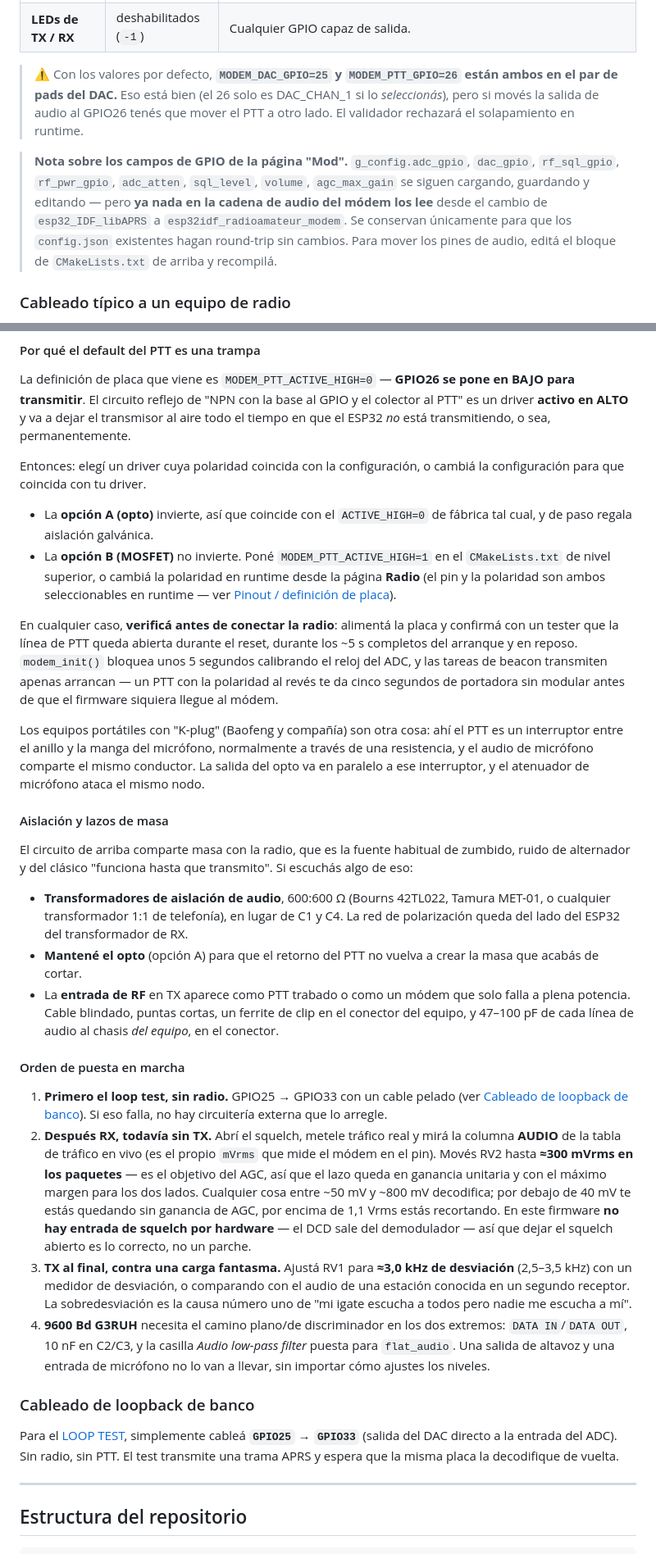
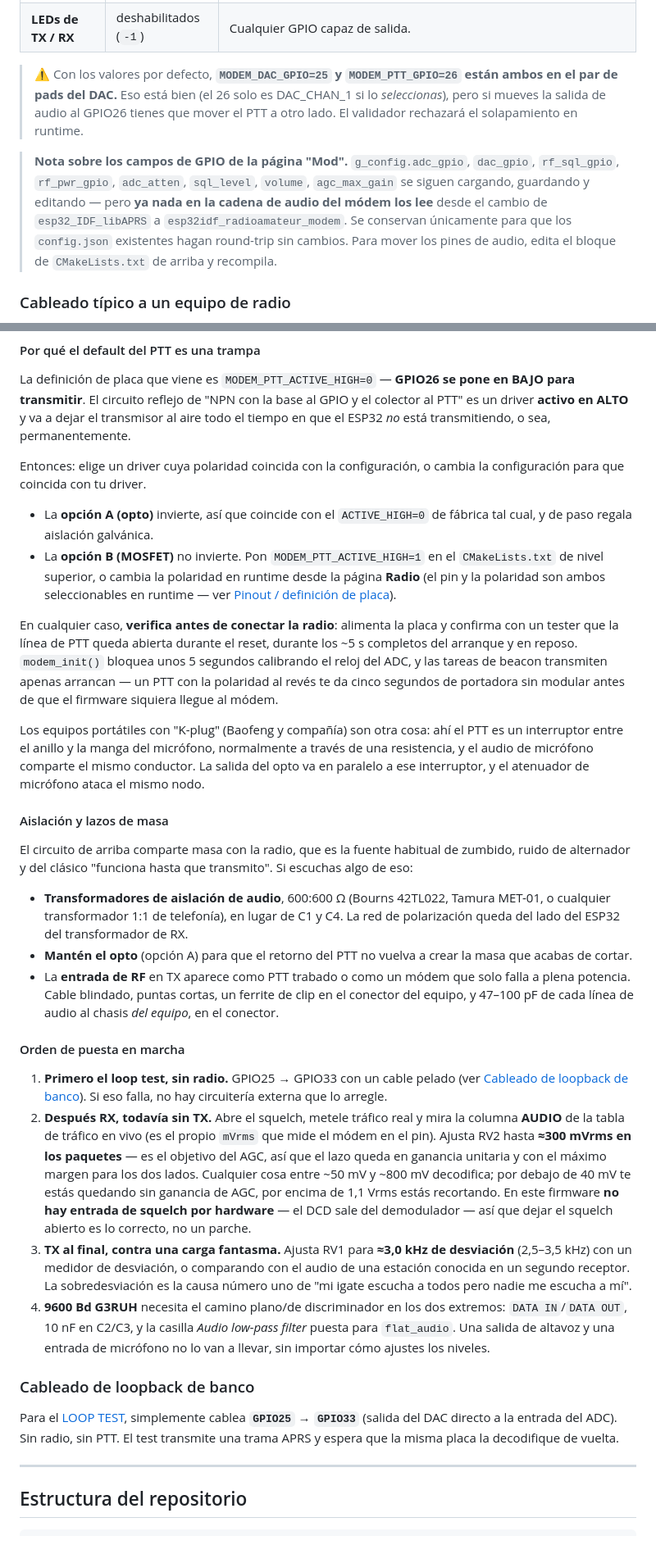
Before and after one commit to hiperiondev/esp32idf_APRS, a Markdown page: README_es.md, 2 parts joined by grey strips. Shown at 82% size. Rendered like a GitHub page.

```diff
--- a/README_es.md
+++ b/README_es.md
@@ -136,9 +136,9 @@ idf_build_set_property(COMPILE_DEFINITIONS "MODEM_LED_RX_GPIO=-1"   APPEND)
 | **PTT** | `GPIO26`, activo **bajo** | El valor de compilación es solo el *default de reserva*; el pin/polaridad efectivos de PTT son **seleccionables en runtime desde la página Radio**, validados por `afsk_ptt_gpio_is_valid()` (rechaza GPIO34–39 solo-entrada, GPIO6–11 flash/PSRAM, y los propios pines de ADC/DAC). `-1` = deshabilitado. |
 | **LEDs de TX / RX** | deshabilitados (`-1`) | Cualquier GPIO capaz de salida. |
 
-> ⚠️ Con los valores por defecto, **`MODEM_DAC_GPIO=25` y `MODEM_PTT_GPIO=26` están ambos en el par de pads del DAC.** Eso está bien (el 26 solo es DAC_CHAN_1 si lo *seleccionás*), pero si movés la salida de audio al GPIO26 tenés que mover el PTT a otro lado. El validador rechazará el solapamiento en runtime.
+> ⚠️ Con los valores por defecto, **`MODEM_DAC_GPIO=25` y `MODEM_PTT_GPIO=26` están ambos en el par de pads del DAC.** Eso está bien (el 26 solo es DAC_CHAN_1 si lo *seleccionas*), pero si mueves la salida de audio al GPIO26 tienes que mover el PTT a otro lado. El validador rechazará el solapamiento en runtime.
 
-> **Nota sobre los campos de GPIO de la página "Mod".** `g_config.adc_gpio`, `dac_gpio`, `rf_sql_gpio`, `rf_pwr_gpio`, `adc_atten`, `sql_level`, `volume`, `agc_max_gain` se siguen cargando, guardando y editando — pero **ya nada en la cadena de audio del módem los lee** desde el cambio de `esp32_IDF_libAPRS` a `esp32idf_radioamateur_modem`. Se conservan únicamente para que los `config.json` existentes hagan round-trip sin cambios. Para mover los pines de audio, editá el bloque de `CMakeLists.txt` de arriba y recompilá.
+> **Nota sobre los campos de GPIO de la página "Mod".** `g_config.adc_gpio`, `dac_gpio`, `rf_sql_gpio`, `rf_pwr_gpio`, `adc_atten`, `sql_level`, `volume`, `agc_max_gain` se siguen cargando, guardando y editando — pero **ya nada en la cadena de audio del módem los lee** desde el cambio de `esp32_IDF_libAPRS` a `esp32idf_radioamateur_modem`. Se conservan únicamente para que los `config.json` existentes hagan round-trip sin cambios. Para mover los pines de audio, edita el bloque de `CMakeLists.txt` de arriba y recompila.
 
 ### Cableado típico a un equipo de radio
 
@@ -278,33 +291,33 @@ Algunas cosas específicas de esta radio:
 
 La definición de placa que viene es `MODEM_PTT_ACTIVE_HIGH=0` — **GPIO26 se pone en BAJO para transmitir**. El circuito reflejo de "NPN con la base al GPIO y el colector al PTT" es un driver **activo en ALTO** y va a dejar el transmisor al aire todo el tiempo en que el ESP32 *no* está transmitiendo, o sea, permanentemente.
 
-Entonces: elegí un driver cuya polaridad coincida con la configuración, o cambiá la configuración para que coincida con tu driver.
+Entonces: elige un driver cuya polaridad coincida con la configuración, o cambia la configuración para que coincida con tu driver.
 
 * La **opción A (opto)** invierte, así que coincide con el `ACTIVE_HIGH=0` de fábrica tal cual, y de paso regala aislación galvánica.
-* La **opción B (MOSFET)** no invierte. Poné `MODEM_PTT_ACTIVE_HIGH=1` en el `CMakeLists.txt` de nivel superior, o cambiá la polaridad en runtime desde la página **Radio** (el pin y la polaridad son ambos seleccionables en runtime — ver [Pinout / definición de placa](#pinout--definición-de-placa)).
+* La **opción B (MOSFET)** no invierte. Pon `MODEM_PTT_ACTIVE_HIGH=1` en el `CMakeLists.txt` de nivel superior, o cambia la polaridad en runtime desde la página **Radio** (el pin y la polaridad son ambos seleccionables en runtime — ver [Pinout / definición de placa](#pinout--definición-de-placa)).
 
-En cualquier caso, **verificá antes de conectar la radio**: alimentá la placa y confirmá con un tester que la línea de PTT queda abierta durante el reset, durante los ~5 s completos del arranque y en reposo. `modem_init()` bloquea unos 5 segundos calibrando el reloj del ADC, y las tareas de beacon transmiten apenas arrancan — un PTT con la polaridad al revés te da cinco segundos de portadora sin modular antes de que el firmware siquiera llegue al módem.
+En cualquier caso, **verifica antes de conectar la radio**: alimenta la placa y confirma con un tester que la línea de PTT queda abierta durante el reset, durante los ~5 s completos del arranque y en reposo. `modem_init()` bloquea unos 5 segundos calibrando el reloj del ADC, y las tareas de beacon transmiten apenas arrancan — un PTT con la polaridad al revés te da cinco segundos de portadora sin modular antes de que el firmware siquiera llegue al módem.
 
 Los equipos portátiles con "K-plug" (Baofeng y compañía) son otra cosa: ahí el PTT es un interruptor entre el anillo y la manga del micrófono, normalmente a través de una resistencia, y el audio de micrófono comparte el mismo conductor. La salida del opto va en paralelo a ese interruptor, y el atenuador de micrófono ataca el mismo nodo.
 
 #### Aislación y lazos de masa
 
-El circuito de arriba comparte masa con la radio, que es la fuente habitual de zumbido, ruido de alternador y del clásico "funciona hasta que transmito". Si escuchás algo de eso:
+El circuito de arriba comparte masa con la radio, que es la fuente habitual de zumbido, ruido de alternador y del clásico "funciona hasta que transmito". Si escuchas algo de eso:
 
 * **Transformadores de aislación de audio**, 600:600 Ω (Bourns 42TL022, Tamura MET-01, o cualquier transformador 1:1 de telefonía), en lugar de C1 y C4. La red de polarización queda del lado del ESP32 del transformador de RX.
-* **Mantené el opto** (opción A) para que el retorno del PTT no vuelva a crear la masa que acabás de cortar.
+* **Mantén el opto** (opción A) para que el retorno del PTT no vuelva a crear la masa que acabas de cortar.
 * La **entrada de RF** en TX aparece como PTT trabado o como un módem que solo falla a plena potencia. Cable blindado, puntas cortas, un ferrite de clip en el conector del equipo, y 47–100 pF de cada línea de audio al chasis *del equipo*, en el conector.
 
 #### Orden de puesta en marcha
 
 1. **Primero el loop test, sin radio.** GPIO25 → GPIO33 con un cable pelado (ver [Cableado de loopback de banco](#cableado-de-loopback-de-banco)). Si eso falla, no hay circuitería externa que lo arregle.
-2. **Después RX, todavía sin TX.** Abrí el squelch, metele tráfico real y mirá la columna **AUDIO** de la tabla de tráfico en vivo (es el propio `mVrms` que mide el módem en el pin). Movés RV2 hasta **≈300 mVrms en los paquetes** — es el objetivo del AGC, así que el lazo queda en ganancia unitaria y con el máximo margen para los dos lados. Cualquier cosa entre ~50 mV y ~800 mV decodifica; por debajo de 40 mV te estás quedando sin ganancia de AGC, por encima de 1,1 Vrms estás recortando. En este firmware **no hay entrada de squelch por hardware** — el DCD sale del demodulador — así que dejar el squelch abierto es lo correcto, no un parche.
-3. **TX al final, contra una carga fantasma.** Ajustá RV1 para **≈3,0 kHz de desviación** (2,5–3,5 kHz) con un medidor de desviación, o comparando con el audio de una estación conocida en un segundo receptor. La sobredesviación es la causa número uno de "mi igate escucha a todos pero nadie me escucha a mí".
+2. **Después RX, todavía sin TX.** Abre el squelch, metele tráfico real y mira la columna **AUDIO** de la tabla de tráfico en vivo (es el propio `mVrms` que mide el módem en el pin). Ajusta RV2 hasta **≈300 mVrms en los paquetes** — es el objetivo del AGC, así que el lazo queda en ganancia unitaria y con el máximo margen para los dos lados. Cualquier cosa entre ~50 mV y ~800 mV decodifica; por debajo de 40 mV te estás quedando sin ganancia de AGC, por encima de 1,1 Vrms estás recortando. En este firmware **no hay entrada de squelch por hardware** — el DCD sale del demodulador — así que dejar el squelch abierto es lo correcto, no un parche.
+3. **TX al final, contra una carga fantasma.** Ajusta RV1 para **≈3,0 kHz de desviación** (2,5–3,5 kHz) con un medidor de desviación, o comparando con el audio de una estación conocida en un segundo receptor. La sobredesviación es la causa número uno de "mi igate escucha a todos pero nadie me escucha a mí".
 4. **9600 Bd G3RUH** necesita el camino plano/de discriminador en los dos extremos: `DATA IN`/`DATA OUT`, 10 nF en C2/C3, y la casilla *Audio low-pass filter* puesta para `flat_audio`. Una salida de altavoz y una entrada de micrófono no lo van a llevar, sin importar cómo ajustes los niveles.
 
 ### Cableado de loopback de banco
 
-Para el [LOOP TEST](#el-loop-test), simplemente cableá **`GPIO25` → `GPIO33`** (salida del DAC directo a la entrada del ADC). Sin radio, sin PTT. El test transmite una trama APRS y espera que la misma placa la decodifique de vuelta.
+Para el [LOOP TEST](#el-loop-test), simplemente cablea **`GPIO25` → `GPIO33`** (salida del DAC directo a la entrada del ADC). Sin radio, sin PTT. El test transmite una trama APRS y espera que la misma placa la decodifique de vuelta.
 
 ---
 
```
Also changed, not shown: other parts of README_es.md (+56 -43 lines), README.md (+27 -14 lines).
